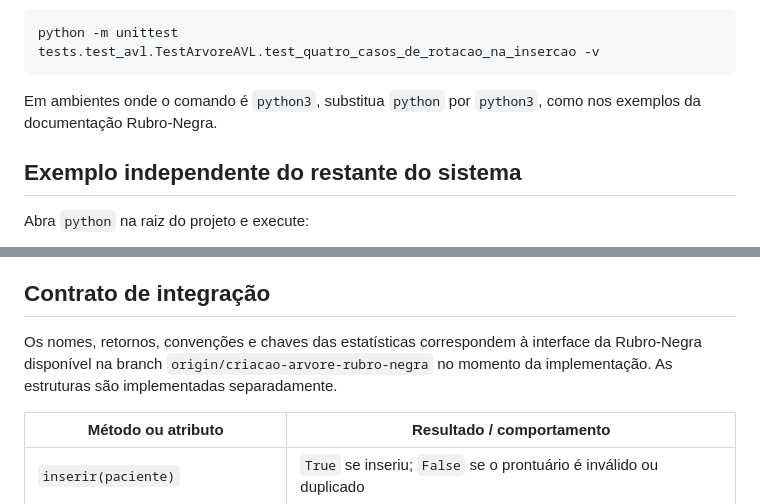
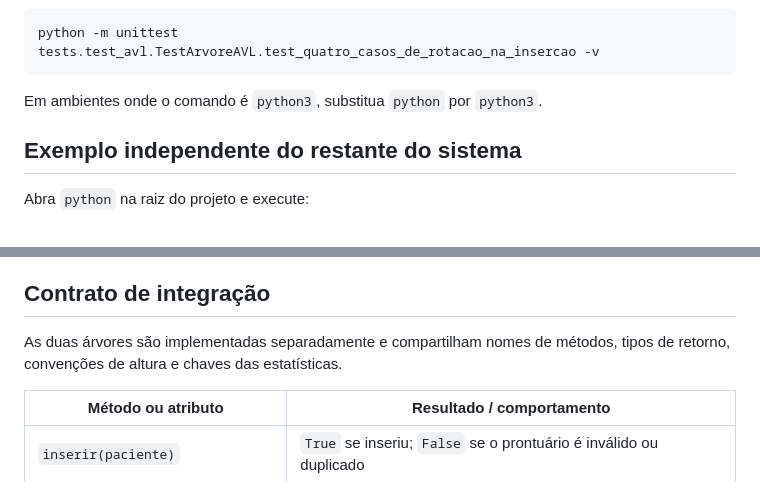
Before and after one commit to jeziel-monteiro/projeto-avl-rubro-negra, a Markdown page: docs/avl.md, 2 parts joined by grey strips. GitHub-like rendering.

````diff
--- a/docs/avl.md
+++ b/docs/avl.md
@@ -20,8 +20,7 @@ Para executar apenas um caso, por exemplo as rotações de inserção:
 python -m unittest tests.test_avl.TestArvoreAVL.test_quatro_casos_de_rotacao_na_insercao -v
 ```
 
-Em ambientes onde o comando é `python3`, substitua `python` por `python3`, como
-nos exemplos da documentação Rubro-Negra.
+Em ambientes onde o comando é `python3`, substitua `python` por `python3`.
 
 ## Exemplo independente do restante do sistema
 
@@ -75,9 +74,8 @@ passe diretamente os objetos `Paciente` do integrante 3. O módulo não importa
 
 ## Contrato de integração
 
-Os nomes, retornos, convenções e chaves das estatísticas correspondem à interface
-da Rubro-Negra disponível na branch `origin/criacao-arvore-rubro-negra` no momento
-da implementação. As estruturas são implementadas separadamente.
+As duas árvores são implementadas separadamente e compartilham nomes de métodos,
+tipos de retorno, convenções de altura e chaves das estatísticas.
 
 | Método ou atributo | Resultado / comportamento |
 | --- | --- |
````
Also changed, not shown: docs/rubro_negra.md (+22 -11 lines).
